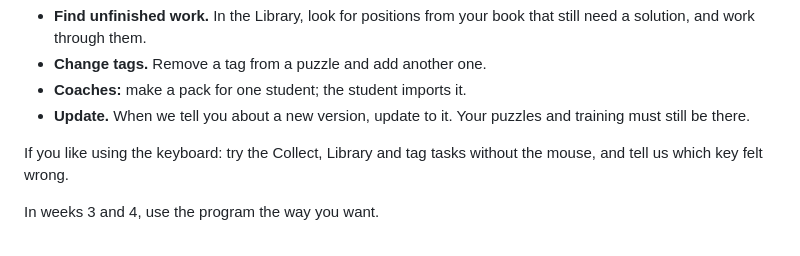
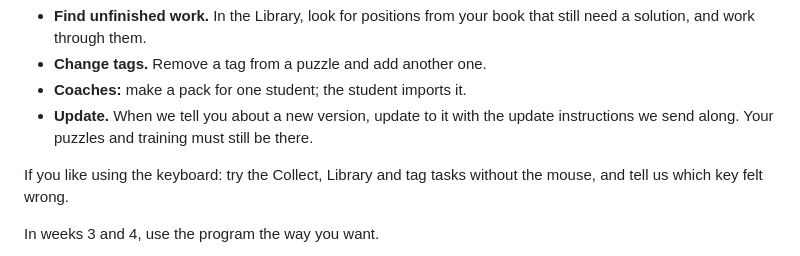
Before and after one commit to Piscary/SpacedPositions, a Markdown page: docs/testing/tester-note.md, the part around the change. Rendered like a GitHub page.

```diff
--- a/docs/testing/tester-note.md
+++ b/docs/testing/tester-note.md
@@ -59,7 +59,8 @@ During the first two weeks, we also ask you to try these tasks:
   through them.
 - **Change tags.** Remove a tag from a puzzle and add another one.
 - **Coaches:** make a pack for one student; the student imports it.
-- **Update.** When we tell you about a new version, update to it. Your puzzles and training must still be there.
+- **Update.** When we tell you about a new version, update to it with the update instructions we send along. Your
+  puzzles and training must still be there.
 
 If you like using the keyboard: try the Collect, Library and tag tasks without the mouse, and tell us which key felt
 wrong.
```
Also changed, not shown: .junie/guidelines.md (+24 -0 lines), docs/testing/update-instruction.md (added, +58 -0 lines).
